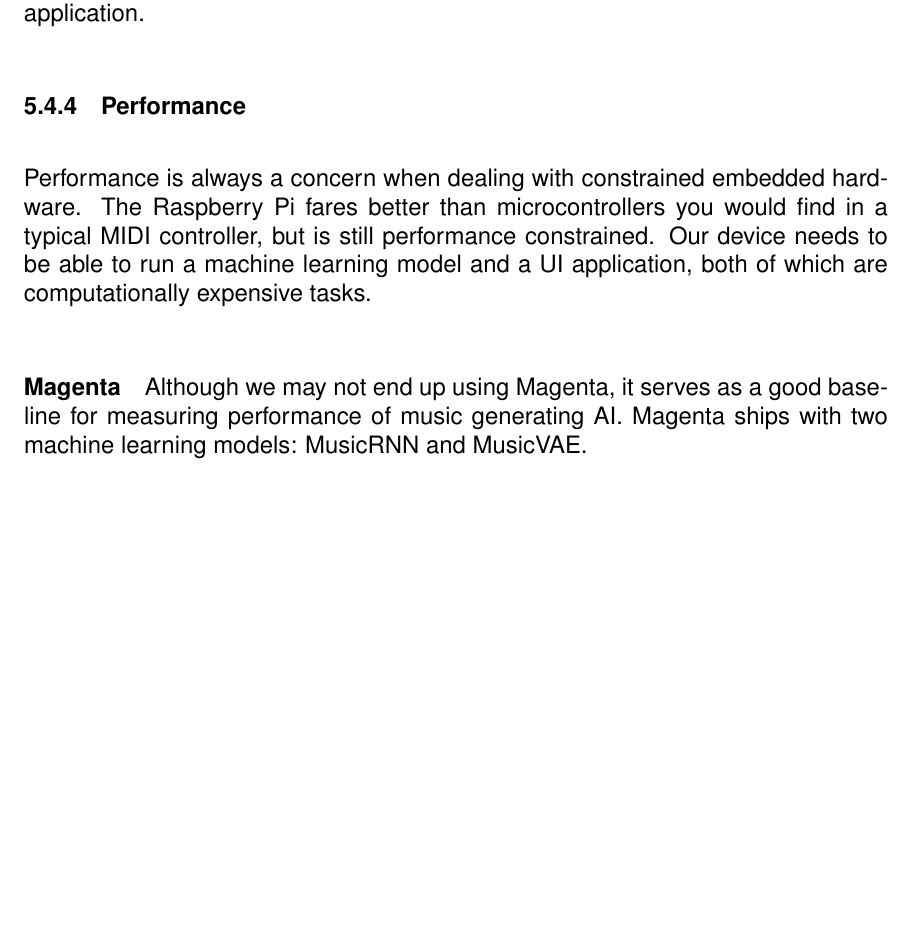
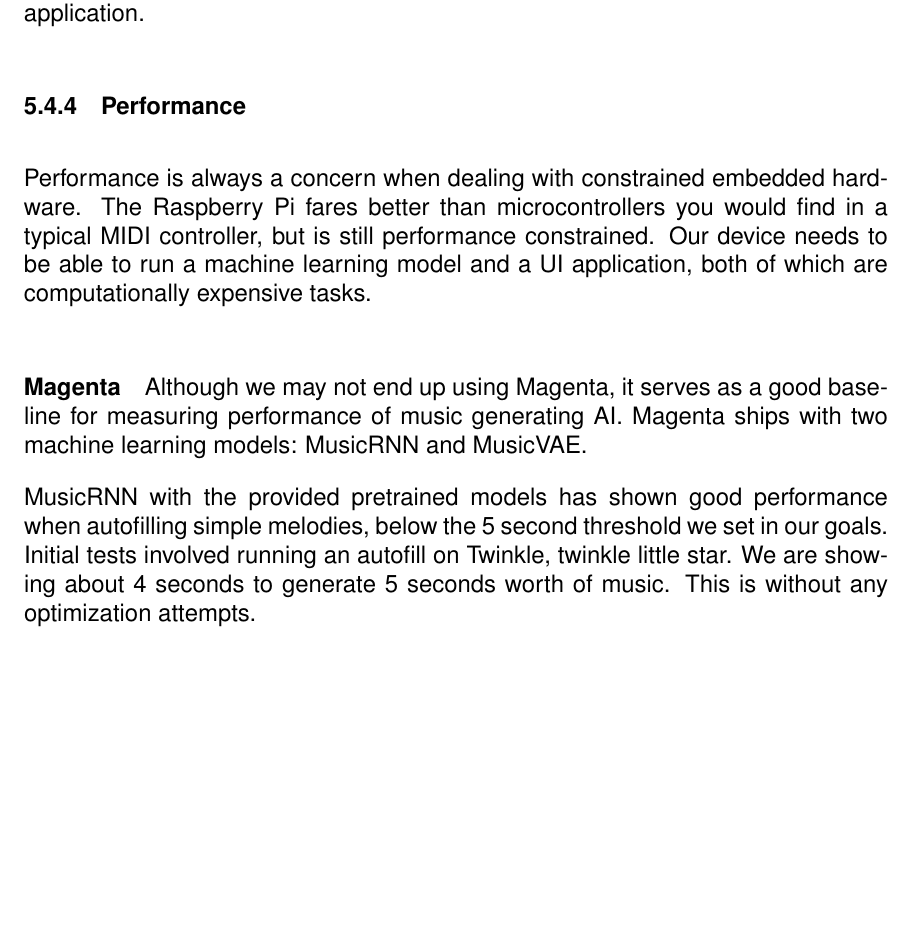
Before and after one commit to sam-sam98/MIDI-Autofill, a LaTeX document (final-design-document/finaldesigndoc.tex, which reads final-design-document/research.tex): part of page 11 of 14, cut so that both start at the same text, the shorter picture padded with empty space. Compiled offline with pdfLaTeX.

Commit message:
Add a paragraph about MusicRNN in Performance

```diff
--- a/final-design-document/research.tex
+++ b/final-design-document/research.tex
@@ -116,6 +116,9 @@ Although we may not end up using Magenta, it serves as a good baseline for measu
 performance of music generating AI. Magenta ships with two machine learning models:
 MusicRNN and MusicVAE.
 
-\paragraph{}
+MusicRNN with the provided pretrained models has shown good performance when autofilling
+simple melodies, below the 5 second threshold we set in our goals. Initial tests involved
+running an autofill on Twinkle, twinkle little star. We are showing about 4 seconds to
+generate 5 seconds worth of music. This is without any optimization attempts.
 
 \subsection{Keyboard Design}
```
